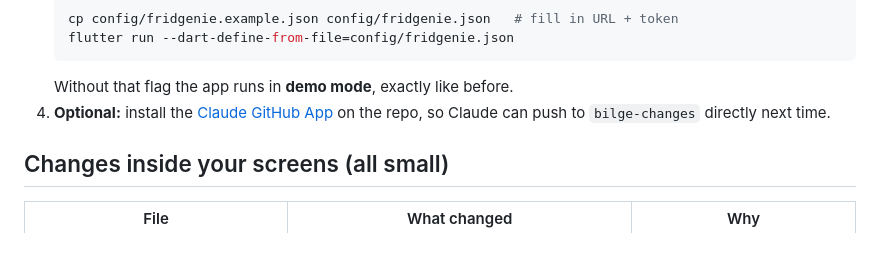
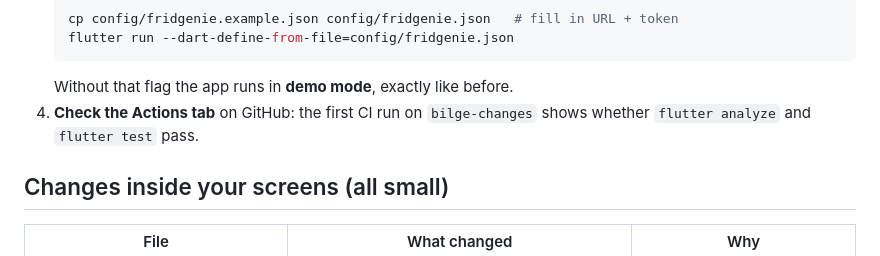
Before and after one commit to meltemyanoglu/fridgenie-app, a Markdown page: docs/backend-log/HANDOFF-for-Meltem.md, the part around the change. Drawn GitHub-style.

````diff
--- a/docs/backend-log/HANDOFF-for-Meltem.md
+++ b/docs/backend-log/HANDOFF-for-Meltem.md
@@ -17,7 +17,7 @@ Hi Meltem! Bilge reworked the backend side of Fridgenie, together with Claude. Y
    flutter run --dart-define-from-file=config/fridgenie.json
    ```
    Without that flag the app runs in **demo mode**, exactly like before.
-4. **Optional:** install the [Claude GitHub App](https://github.com/apps/claude/installations/select_target) on the repo, so Claude can push to `bilge-changes` directly next time.
+4. **Check the Actions tab** on GitHub: the first CI run on `bilge-changes` shows whether `flutter analyze` and `flutter test` pass.
 
 ## Changes inside your screens (all small)
 | File | What changed | Why |
````
Also changed, not shown: docs/backend-log/README.md (+2 -1 lines).
